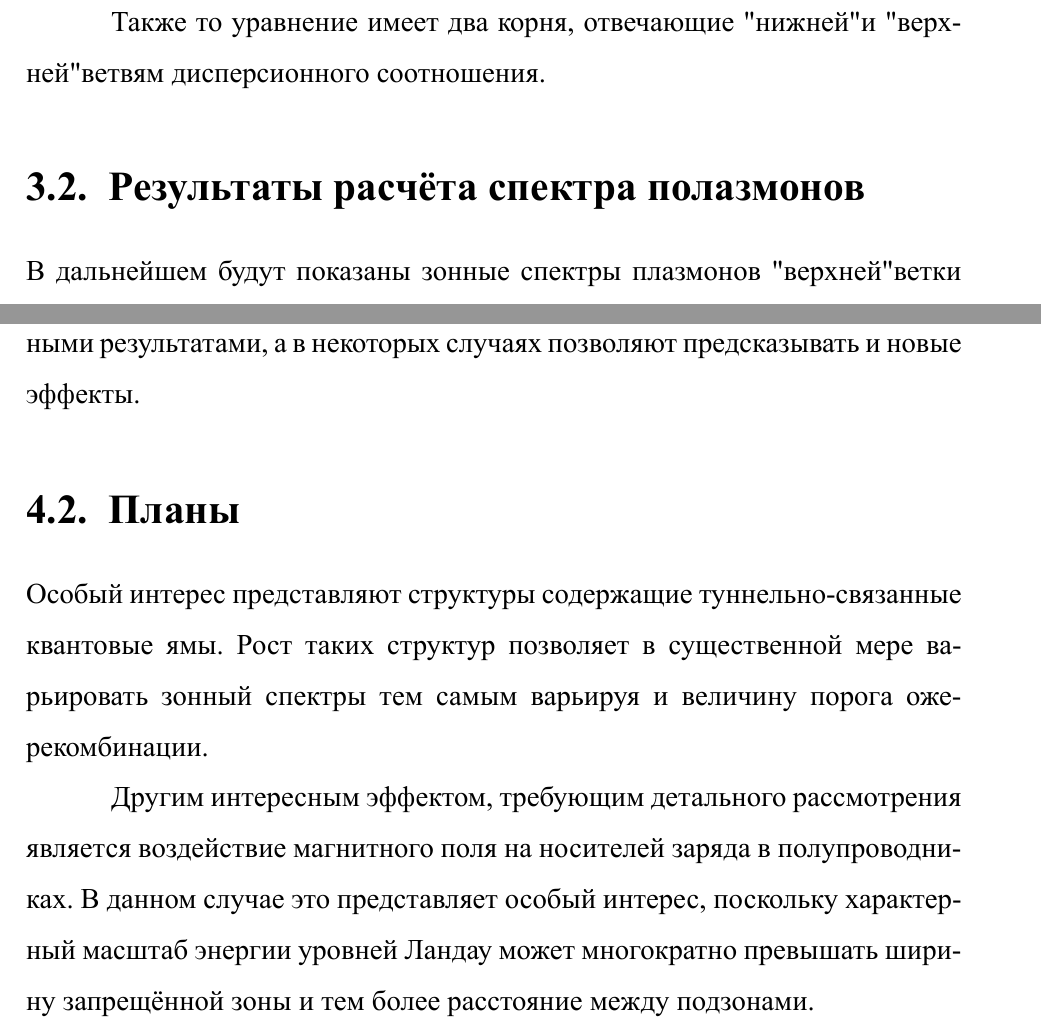
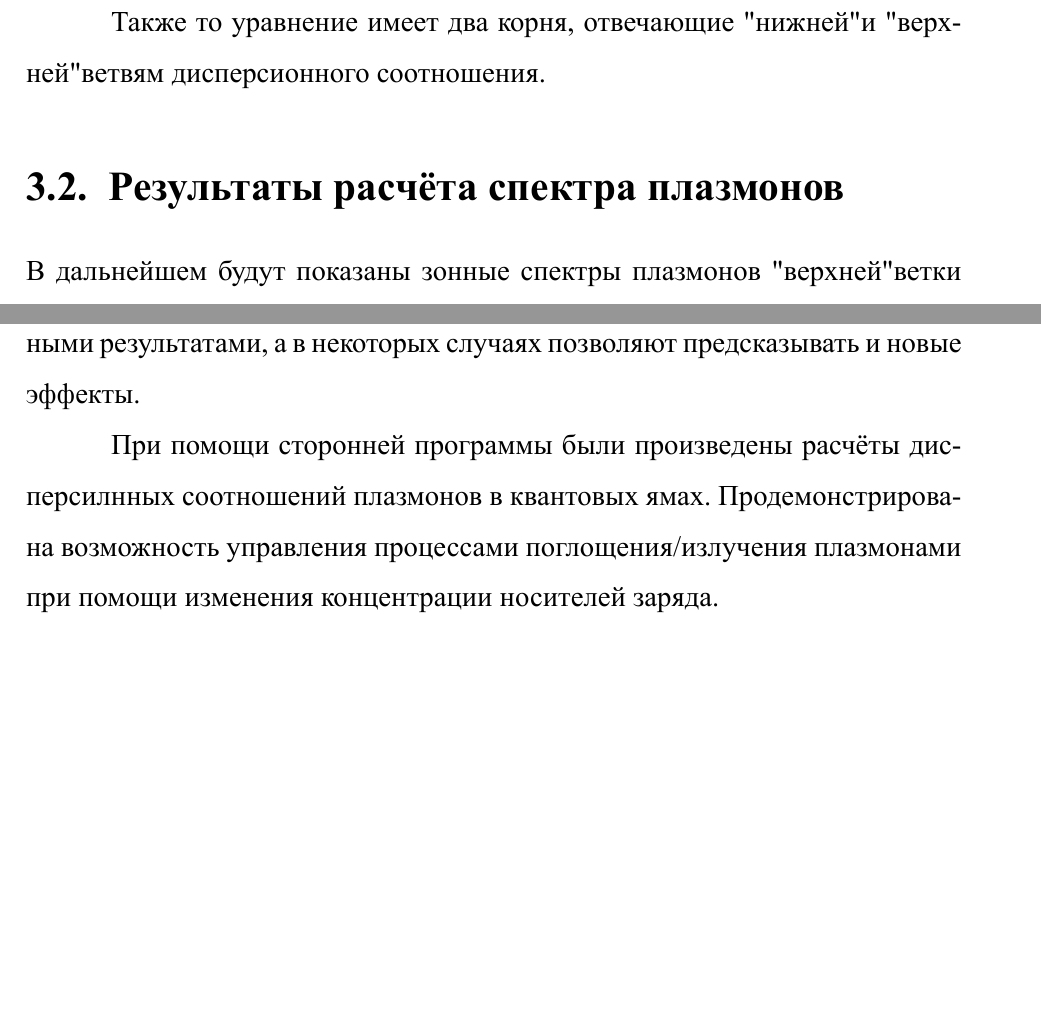
Before and after one commit to NeilKulikov/ReportAutumn2020, a LaTeX document (main.tex, which reads sections/conclusion.tex, sections/plasmons.tex): two parts of pages 17 and 21 of 25, joined at a grey line, cut so that both start at the same text, the shorter picture padded with empty space. The pictures show the PDF file main.pdf that the author committed with the source.

Commit message:
Conclusion

```diff
--- a/sections/conclusion.tex
+++ b/sections/conclusion.tex
@@ -16,14 +16,8 @@
     Произведённые с его помощью расчёты совпадают с ранее полученными результатами, а
     в некоторых случаях позволяют предсказывать и новые эффекты.
 
-\section{Планы}
-
-    Особый интерес представляют структуры содержащие туннельно-связанные квантовые ямы.
-    Рост таких структур позволяет в существенной мере варьировать зонный спектры
-    тем самым варьируя и величину порога оже-рекомбинации.
-
-    Другим интересным эффектом, требующим детального рассмотрения является воздействие
-    магнитного поля на носителей заряда в полупроводниках. В данном случае это представляет
-    особый интерес, поскольку характерный масштаб энергии уровней Ландау может многократно
-    превышать ширину запрещённой зоны и тем более расстояние между подзонами.
+    При помощи сторонней программы были произведены расчёты дисперсилнных соотношений
+    плазмонов в квантовых ямах. Продемонстрирована возможность управления процессами
+    поглощения/излучения плазмонами при помощи изменения концентрации носителей
+    заряда.
 \end{document}
--- a/sections/plasmons.tex
+++ b/sections/plasmons.tex
@@ -143,7 +143,7 @@
     Также то уравнение имеет два корня, отвечающие "нижней" и "верхней" ветвям
     дисперсионного соотношения.
 
-    \section{Результаты расчёта спектра полазмонов}
+    \section{Результаты расчёта спектра плазмонов}
 
     В дальнейшем будут показаны зонные спектры плазмонов "верхней" ветки в
     квантовой яме толщиной $6~\text{nm}$, имеющую состав ямы $HgTe$ и
```
Also changed, not shown: images/plazmon6nm3neXnpim.pdf, main.pdf.
